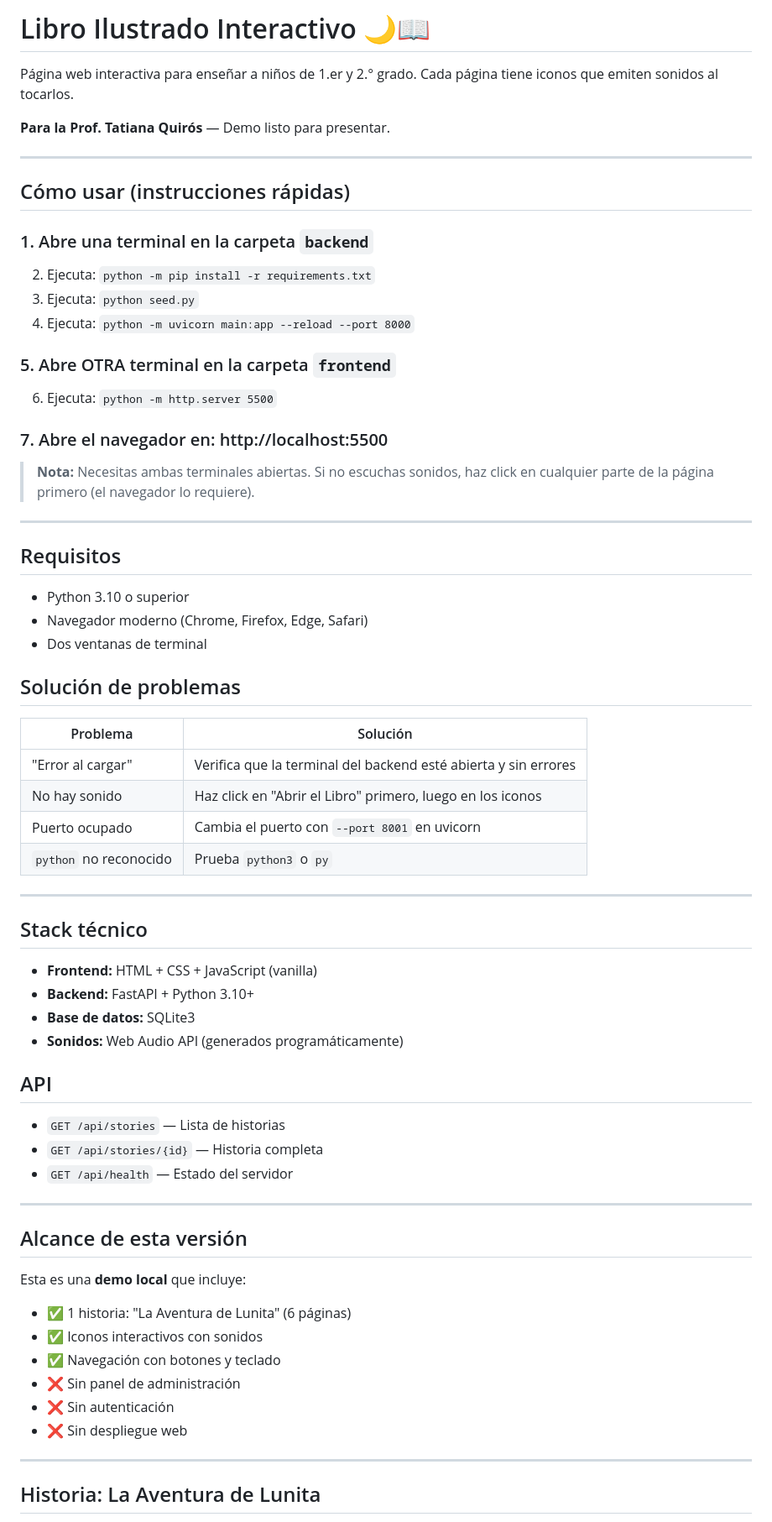
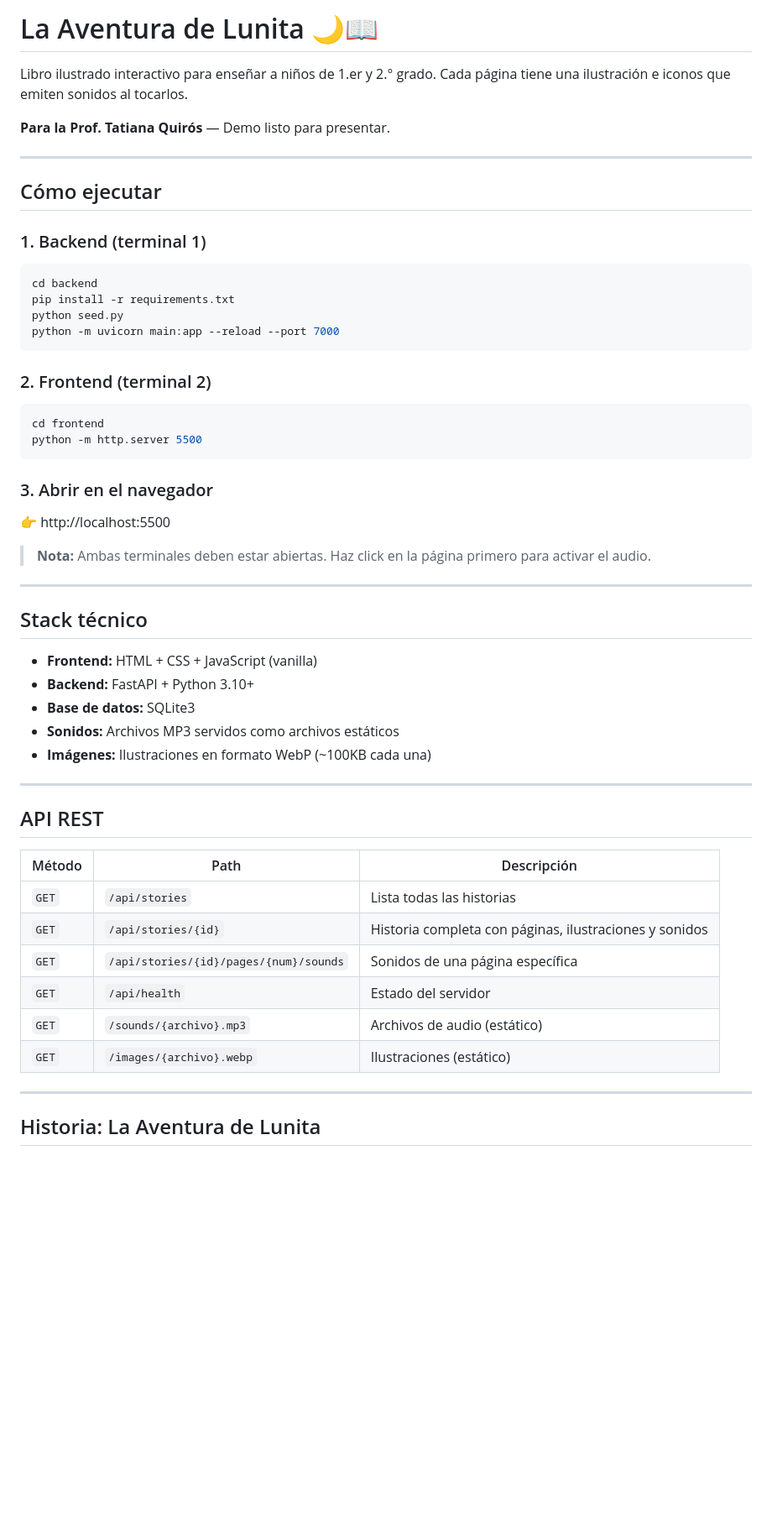
Before and after one commit to lcuper18/libro-ilustrado, a Markdown page: README.md, the part around one of its changes. Shown at 84% size. Rendered like a GitHub page; blank space fills up the shorter version.

````diff
--- a/README.md
+++ b/README.md
@@ -1,40 +1,31 @@
-# Libro Ilustrado Interactivo 🌙📖
+# La Aventura de Lunita 🌙📖
 
-Página web interactiva para enseñar a niños de 1.er y 2.° grado. Cada página tiene iconos que emiten sonidos al tocarlos.
+Libro ilustrado interactivo para enseñar a niños de 1.er y 2.° grado. Cada página tiene una ilustración e iconos que emiten sonidos al tocarlos.
 
 **Para la Prof. Tatiana Quirós** — Demo listo para presentar.
 
 ---
 
-## Cómo usar (instrucciones rápidas)
+## Cómo ejecutar
 
-### 1. Abre una terminal en la carpeta `backend`
-2. Ejecuta: `python -m pip install -r requirements.txt`
-3. Ejecuta: `python seed.py`
-4. Ejecuta: `python -m uvicorn main:app --reload --port 8000`
+### 1. Backend (terminal 1)
+```bash
+cd backend
+pip install -r requirements.txt
+python seed.py
+python -m uvicorn main:app --reload --port 7000
+```
 
-### 5. Abre OTRA terminal en la carpeta `frontend`
-6. Ejecuta: `python -m http.server 5500`
+### 2. Frontend (terminal 2)
+```bash
+cd frontend
+python -m http.server 5500
+```
 
-### 7. Abre el navegador en: http://localhost:5500
+### 3. Abrir en el navegador
+👉 http://localhost:5500
 
-> **Nota:** Necesitas ambas terminales abiertas. Si no escuchas sonidos, haz click en cualquier parte de la página primero (el navegador lo requiere).
-
----
-
-## Requisitos
-- Python 3.10 o superior
-- Navegador moderno (Chrome, Firefox, Edge, Safari)
-- Dos ventanas de terminal
-
-## Solución de problemas
-
-| Problema | Solución |
-|----------|----------|
-| "Error al cargar" | Verifica que la terminal del backend esté abierta y sin errores |
-| No hay sonido | Haz click en "Abrir el Libro" primero, luego en los iconos |
-| Puerto ocupado | Cambia el puerto con `--port 8001` en uvicorn |
-| `python` no reconocido | Prueba `python3` o `py` |
+> **Nota:** Ambas terminales deben estar abiertas. Haz click en la página primero para activar el audio.
 
 ---
 
@@ -42,23 +33,21 @@ Página web interactiva para enseñar a niños de 1.er y 2.° grado. Cada págin
 - **Frontend:** HTML + CSS + JavaScript (vanilla)
 - **Backend:** FastAPI + Python 3.10+
 - **Base de datos:** SQLite3
-- **Sonidos:** Web Audio API (generados programáticamente)
-
-## API
-- `GET /api/stories` — Lista de historias
-- `GET /api/stories/{id}` — Historia completa
-- `GET /api/health` — Estado del servidor
+- **Sonidos:** Archivos MP3 servidos como archivos estáticos
+- **Imágenes:** Ilustraciones en formato WebP (~100KB cada una)
 
 ---
 
-## Alcance de esta versión
-Esta es una **demo local** que incluye:
-- ✅ 1 historia: "La Aventura de Lunita" (6 páginas)
-- ✅ Iconos interactivos con sonidos
-- ✅ Navegación con botones y teclado
-- ❌ Sin panel de administración
-- ❌ Sin autenticación
-- ❌ Sin despliegue web
+## API REST
+
+| Método | Path | Descripción |
+|--------|------|-------------|
+| `GET` | `/api/stories` | Lista todas las historias |
+| `GET` | `/api/stories/{id}` | Historia completa con páginas, ilustraciones y sonidos |
+| `GET` | `/api/stories/{id}/pages/{num}/sounds` | Sonidos de una página específica |
+| `GET` | `/api/health` | Estado del servidor |
+| `GET` | `/sounds/{archivo}.mp3` | Archivos de audio (estático) |
+| `GET` | `/images/{archivo}.webp` | Ilustraciones (estático) |
 
 ---
 
````
Also changed, not shown: other parts of README.md (+26 -26 lines), plan.md (+96 -64 lines).
